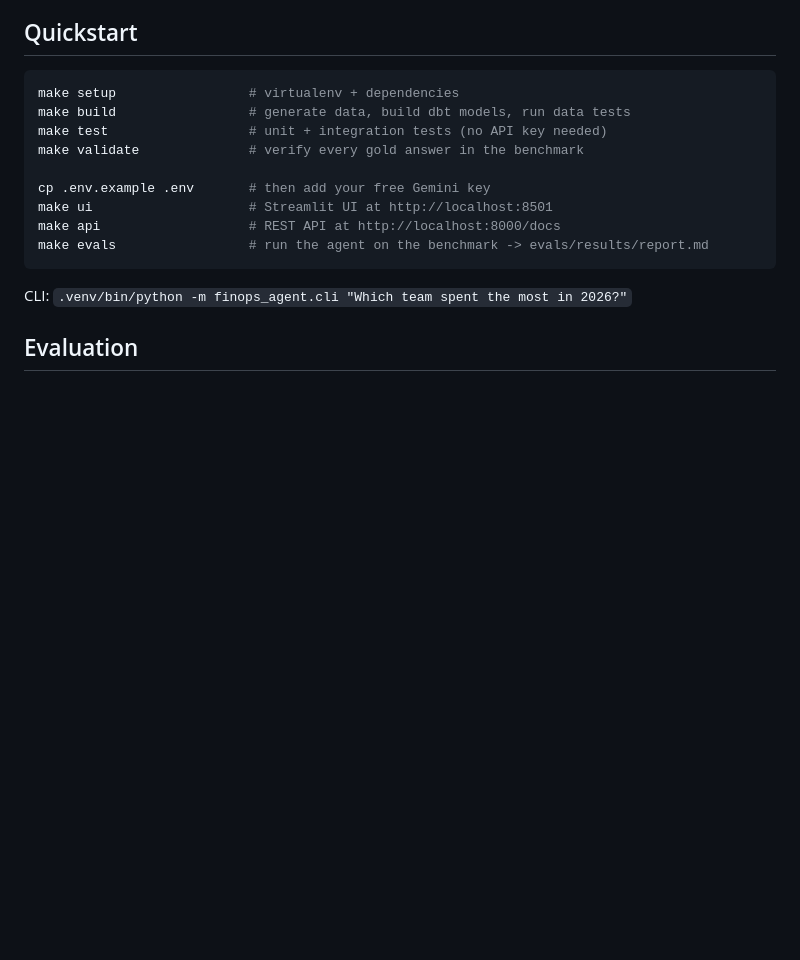
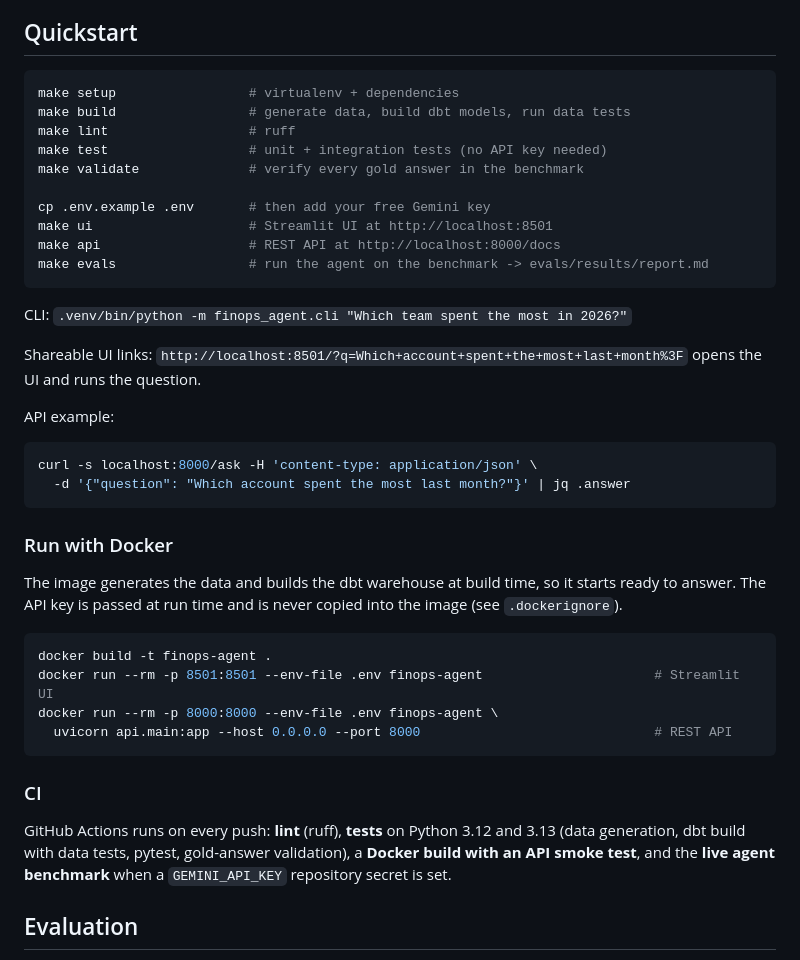
Before and after one commit to niks1503/finops-data-agent, a Markdown page: README.md, the part around one of its changes. Drawn GitHub-style; blank space fills up the shorter version.

````diff
--- a/README.md
+++ b/README.md
@@ -64,6 +85,7 @@ FinOps Foundation's anonymized sample data instead.
 ```bash
 make setup                 # virtualenv + dependencies
 make build                 # generate data, build dbt models, run data tests
+make lint                  # ruff
 make test                  # unit + integration tests (no API key needed)
 make validate              # verify every gold answer in the benchmark
 
@@ -74,6 +96,33 @@ make evals                 # run the agent on the benchmark -> evals/results/rep
 ```
 
 CLI: `.venv/bin/python -m finops_agent.cli "Which team spent the most in 2026?"`
+
+Shareable UI links: `http://localhost:8501/?q=Which+account+spent+the+most+last+month%3F` opens the UI and runs the question.
+
+API example:
+
+```bash
+curl -s localhost:8000/ask -H 'content-type: application/json' \
+  -d '{"question": "Which account spent the most last month?"}' | jq .answer
+```
+
+### Run with Docker
+
+The image generates the data and builds the dbt warehouse at build time, so it starts ready to answer.
+The API key is passed at run time and is never copied into the image (see `.dockerignore`).
+
+```bash
+docker build -t finops-agent .
+docker run --rm -p 8501:8501 --env-file .env finops-agent                      # Streamlit UI
+docker run --rm -p 8000:8000 --env-file .env finops-agent \
+  uvicorn api.main:app --host 0.0.0.0 --port 8000                              # REST API
+```
+
+### CI
+
+GitHub Actions runs on every push: **lint** (ruff), **tests** on Python 3.12 and 3.13 (data generation,
+dbt build with data tests, pytest, gold-answer validation), a **Docker build with an API smoke test**,
+and the **live agent benchmark** when a `GEMINI_API_KEY` repository secret is set.
 
 ## Evaluation
 
````
Also changed, not shown: other parts of README.md (+26 -0 lines), docs/ui-demo.png (added), 13 other files.
